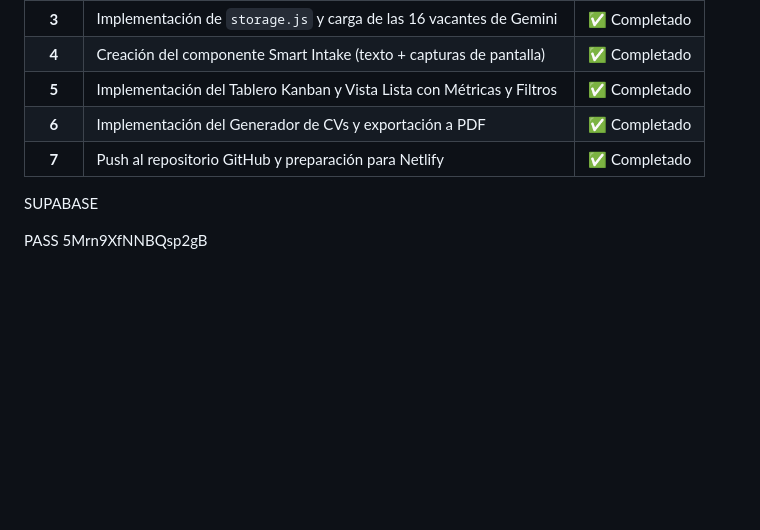
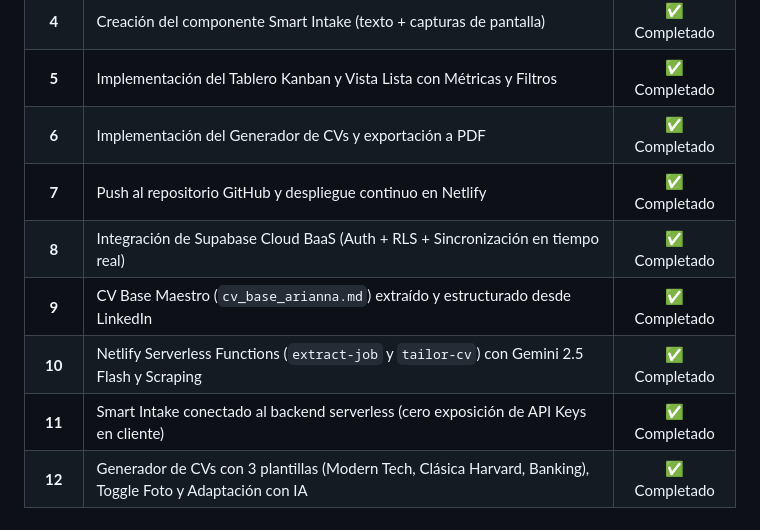
Before and after one commit to aryclemente/vacantesbyaryc, a Markdown page: documentacion/plan_implementacion.md, the part around the change. GitHub-like rendering; blank space fills up the shorter version.

Commit message:
docs: update implementation plan checklist with completed phases

```diff
--- a/documentacion/plan_implementacion.md
+++ b/documentacion/plan_implementacion.md
@@ -134,9 +134,9 @@ flowchart TD
 | **4** | Creación del componente Smart Intake (texto + capturas de pantalla) | ✅ Completado |
 | **5** | Implementación del Tablero Kanban y Vista Lista con Métricas y Filtros | ✅ Completado |
 | **6** | Implementación del Generador de CVs y exportación a PDF | ✅ Completado |
-| **7** | Push al repositorio GitHub y preparación para Netlify | ✅ Completado |
-
-SUPABASE
-
-PASS
-5Mrn9XfNNBQsp2gB
+| **7** | Push al repositorio GitHub y despliegue continuo en Netlify | ✅ Completado |
+| **8** | Integración de Supabase Cloud BaaS (Auth + RLS + Sincronización en tiempo real) | ✅ Completado |
+| **9** | CV Base Maestro (`cv_base_arianna.md`) extraído y estructurado desde LinkedIn | ✅ Completado |
+| **10** | Netlify Serverless Functions (`extract-job` y `tailor-cv`) con Gemini 2.5 Flash y Scraping | ✅ Completado |
+| **11** | Smart Intake conectado al backend serverless (cero exposición de API Keys en cliente) | ✅ Completado |
+| **12** | Generador de CVs con 3 plantillas (Modern Tech, Clásica Harvard, Banking), Toggle Foto y Adaptación con IA | ✅ Completado |
```
